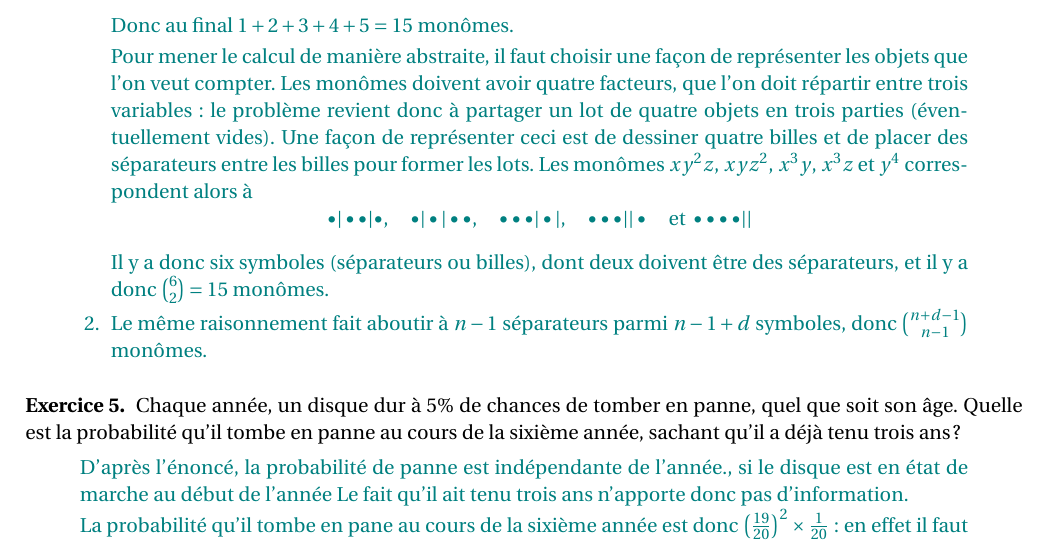
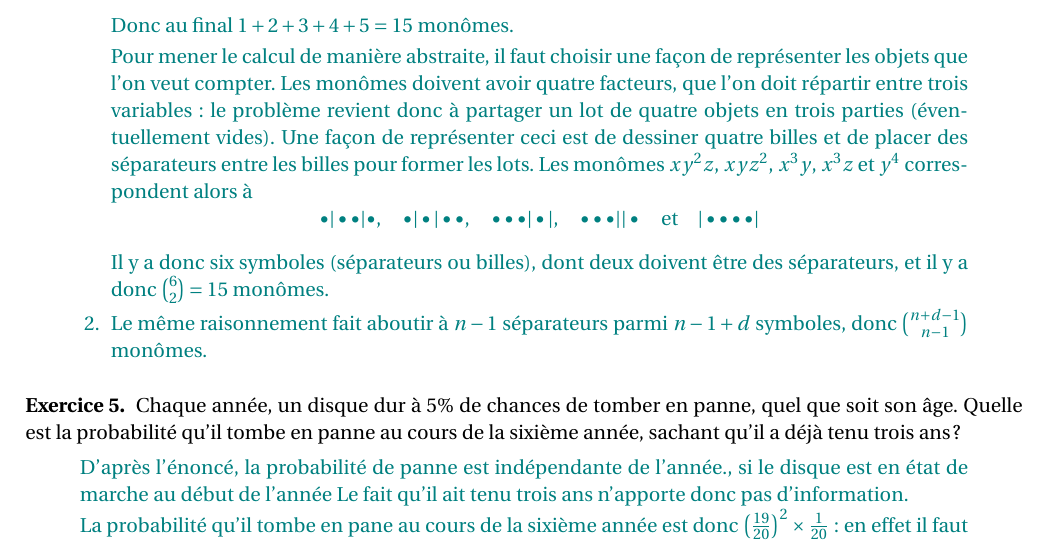
Before and after one commit to dmegy/L2I-probas, a LaTeX document (evaluations-2022/2022-03-21-CC1.tex): part of page 2 of 3, cut so that both start at the same text. Compiled offline with pdfLaTeX.

Commit message:
typo sur monôme

```diff
--- a/evaluations-2022/2022-03-21-CC1.tex
+++ b/evaluations-2022/2022-03-21-CC1.tex
@@ -111,8 +111,8 @@ Pour mener le calcul de manière abstraite, il faut choisir une façon de repré
 \[ \bullet \vert \bullet \bullet \vert \bullet,\quad
 \bullet \vert \bullet \vert \bullet \bullet, \quad
 \bullet \bullet \bullet \vert\bullet\vert, \quad
-\bullet \bullet \bullet \vert \vert \bullet \quad\text{et }
-\bullet \bullet \bullet  \bullet \vert \vert
+\bullet \bullet \bullet \vert \vert \bullet \quad\text{et}\quad
+\vert\bullet \bullet \bullet  \bullet \vert
 \]
 
 Il y a donc six symboles (séparateurs ou billes), dont deux doivent être des séparateurs, et il y a donc $\binom{6}{2}=15$ monômes.
```
Also changed, not shown: evaluations-2022/2022-03-21-CC1.pdf.
